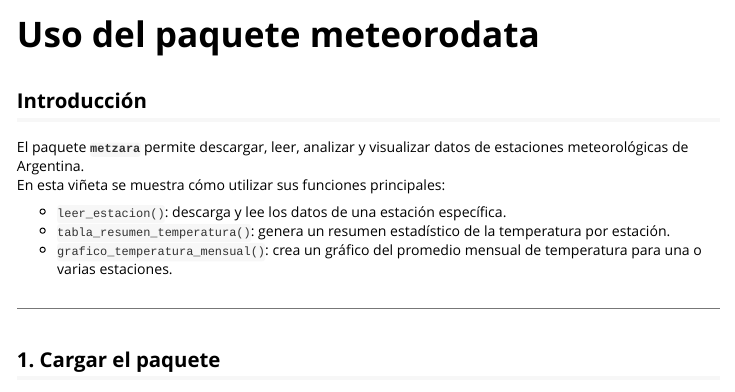
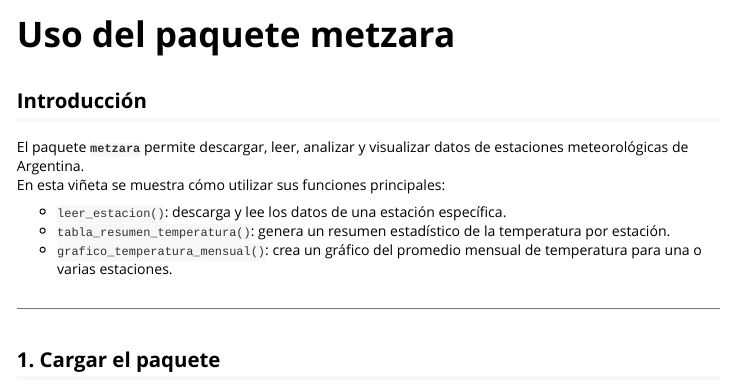
Before and after one commit to EzequielPiseri/metzara, an R Markdown document (vignettes/metzara.Rmd): the page in a window 1100 px wide, from its top. Rendered offline with R 4.5, knitr and Pandoc, with nearby package versions; code that draws random numbers runs with fixed seeds of ours; long lines of code are wrapped.

Commit message:
edito el titulo de la viñeta

```diff
--- a/vignettes/metzara.Rmd
+++ b/vignettes/metzara.Rmd
@@ -1,8 +1,8 @@
 ---
-title: "Uso del paquete meteorodata"
+title: "Uso del paquete metzara"
 output: rmarkdown::html_vignette
 vignette: >
-  %\VignetteIndexEntry{Uso del paquete meteorodata}
+  %\VignetteIndexEntry{Uso del paquete metzara}
   %\VignetteEngine{knitr::rmarkdown}
   %\VignetteEncoding{UTF-8}
 ---
```
